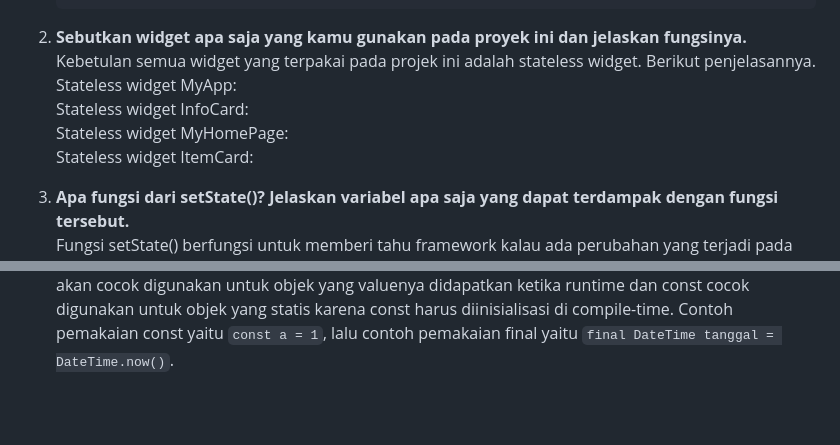
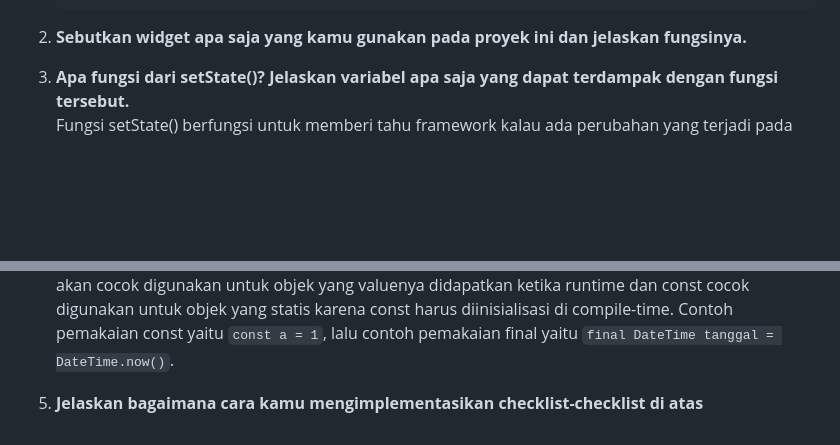
Before and after one commit to henryak25/toko-jam-bobert-mobile, a Markdown page: README.md, 2 parts joined by grey strips. GitHub-like rendering; blank space fills up the shorter version.

````diff
--- a/README.md
+++ b/README.md
@@ -32,11 +32,7 @@
     ```
 
 2. **Sebutkan widget apa saja yang kamu gunakan pada proyek ini dan jelaskan fungsinya.**<br>
-    Kebetulan semua widget yang terpakai pada projek ini adalah stateless widget. Berikut penjelasannya.<br>
-    Stateless widget MyApp:<br>
-    Stateless widget InfoCard:<br>
-    Stateless widget MyHomePage:<br>
-    Stateless widget ItemCard:<br>
+
 
 3. **Apa fungsi dari setState()? Jelaskan variabel apa saja yang dapat terdampak dengan fungsi tersebut.**<br>
     Fungsi setState() berfungsi untuk memberi tahu framework kalau ada perubahan yang terjadi pada state sebuah widget yang stateful,
@@ -53,3 +49,5 @@
     detailnya mungkin hanya bisa diketahui saat program berjalan (saat runtime baru bisa dihitung). Dengan begitu, final akan cocok digunakan
     untuk objek yang valuenya didapatkan ketika runtime dan const cocok digunakan untuk objek yang statis karena const harus diinisialisasi di
     compile-time. Contoh pemakaian const yaitu `const a = 1`, lalu contoh pemakaian final yaitu `final DateTime tanggal = DateTime.now()`.
+
+5. **Jelaskan bagaimana cara kamu mengimplementasikan checklist-checklist di atas**
````
